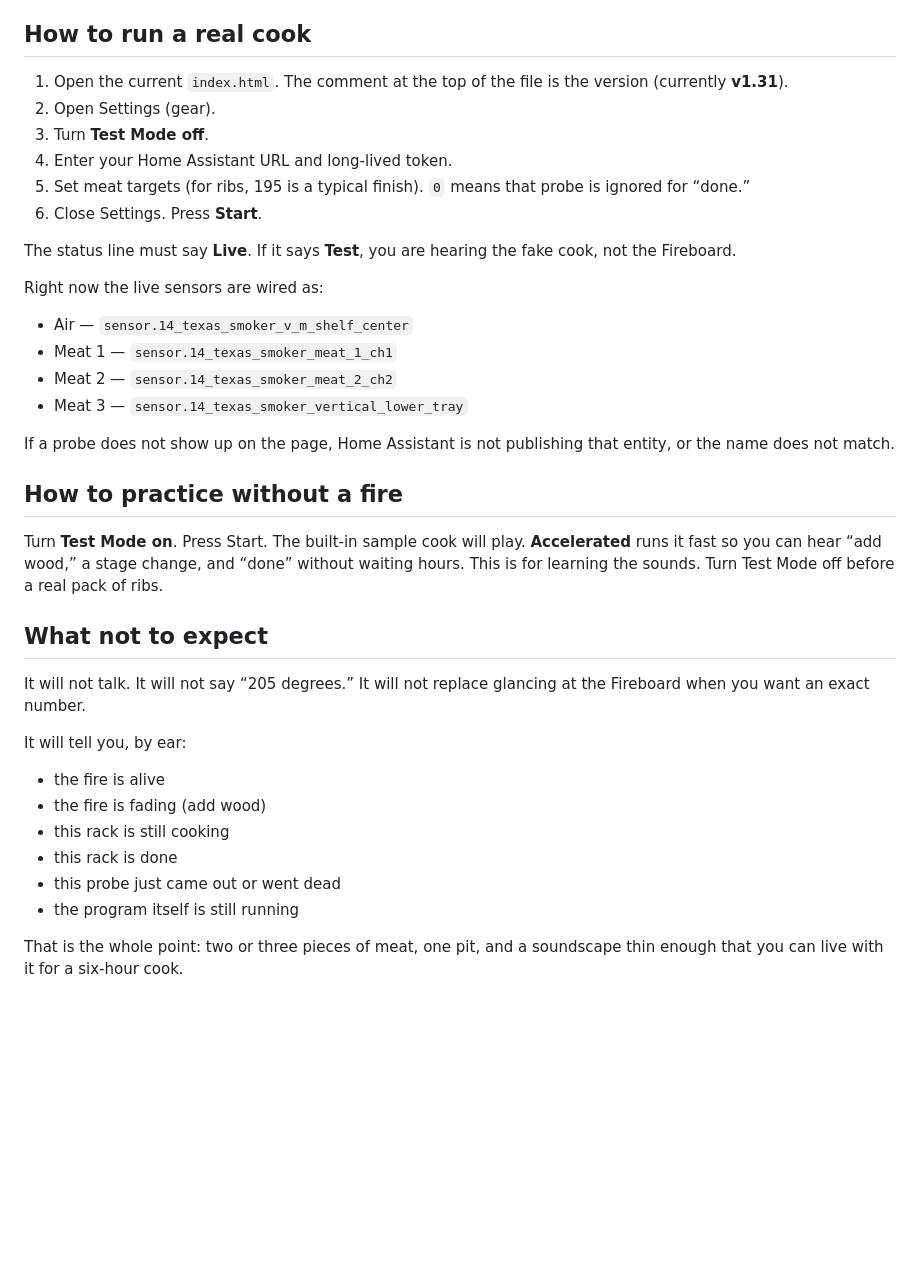
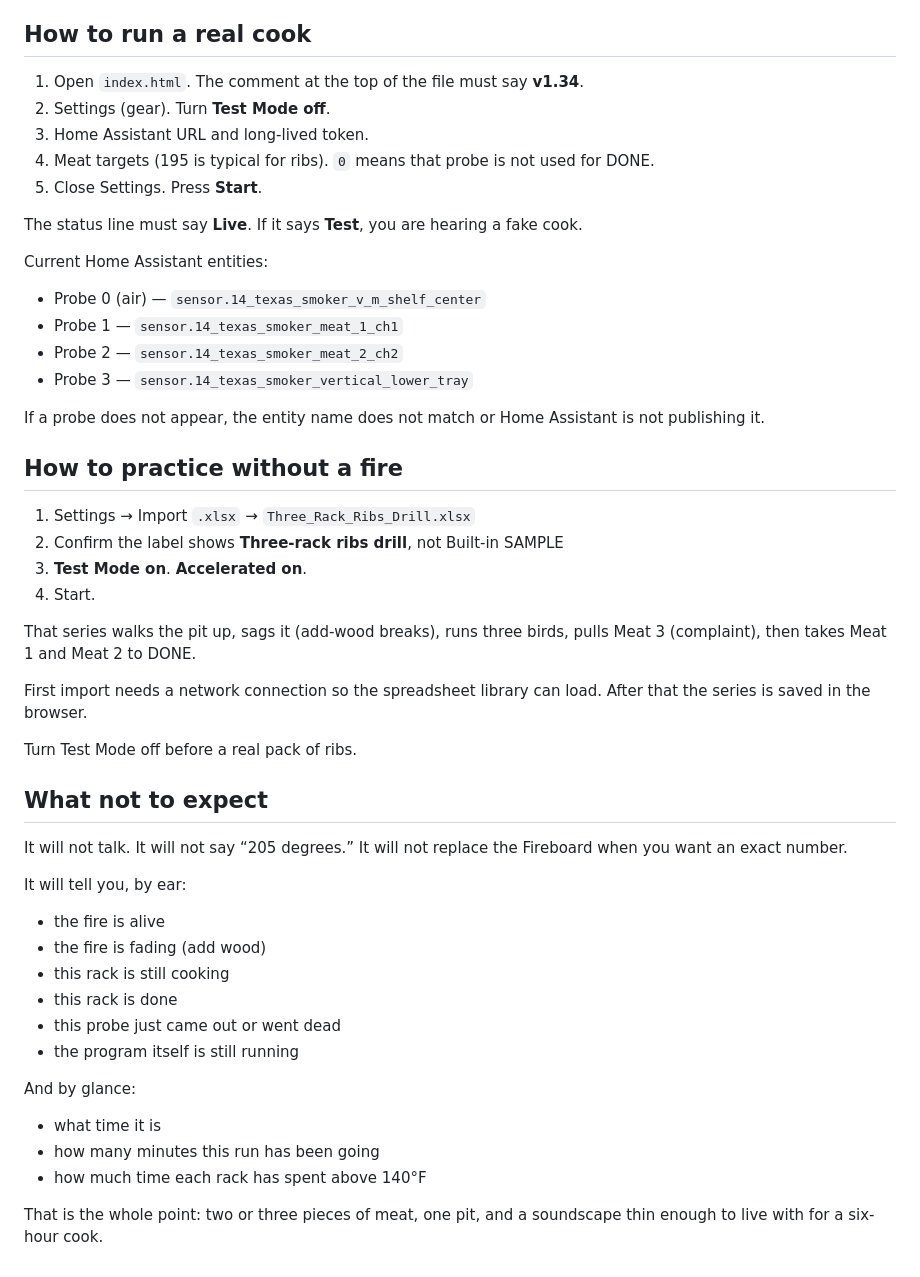
Before and after one commit to mdhaze/Audio-Forest-stuff, a Markdown page: README.md, the part around one of its changes. Drawn GitHub-style; blank space fills up the shorter version.

```diff
--- a/README.md
+++ b/README.md
@@ -37,31 +73,39 @@ About once a minute, a little group of four or five hits. That only means the pr
 
 ## How to run a real cook
 
-1. Open the current `index.html`. The comment at the top of the file is the version (currently **v1.31**).
-2. Open Settings (gear).
-3. Turn **Test Mode off**.
-4. Enter your Home Assistant URL and long-lived token.
-5. Set meat targets (for ribs, 195 is a typical finish). `0` means that probe is ignored for “done.”
-6. Close Settings. Press **Start**.
+1. Open `index.html`. The comment at the top of the file must say **v1.34**.
+2. Settings (gear). Turn **Test Mode off**.
+3. Home Assistant URL and long-lived token.
+4. Meat targets (195 is typical for ribs). `0` means that probe is not used for DONE.
+5. Close Settings. Press **Start**.
 
-The status line must say **Live**. If it says **Test**, you are hearing the fake cook, not the Fireboard.
+The status line must say **Live**. If it says **Test**, you are hearing a fake cook.
 
-Right now the live sensors are wired as:
+Current Home Assistant entities:
 
-- Air — `sensor.14_texas_smoker_v_m_shelf_center`
-- Meat 1 — `sensor.14_texas_smoker_meat_1_ch1`
-- Meat 2 — `sensor.14_texas_smoker_meat_2_ch2`
-- Meat 3 — `sensor.14_texas_smoker_vertical_lower_tray`
+- Probe 0 (air) — `sensor.14_texas_smoker_v_m_shelf_center`
+- Probe 1 — `sensor.14_texas_smoker_meat_1_ch1`
+- Probe 2 — `sensor.14_texas_smoker_meat_2_ch2`
+- Probe 3 — `sensor.14_texas_smoker_vertical_lower_tray`
 
-If a probe does not show up on the page, Home Assistant is not publishing that entity, or the name does not match.
+If a probe does not appear, the entity name does not match or Home Assistant is not publishing it.
 
 ## How to practice without a fire
 
-Turn **Test Mode on**. Press Start. The built-in sample cook will play. **Accelerated** runs it fast so you can hear “add wood,” a stage change, and “done” without waiting hours. This is for learning the sounds. Turn Test Mode off before a real pack of ribs.
+1. Settings → Import `.xlsx` → `Three_Rack_Ribs_Drill.xlsx`
+2. Confirm the label shows **Three-rack ribs drill**, not Built-in SAMPLE
+3. **Test Mode on**. **Accelerated on**.
+4. Start.
+
+That series walks the pit up, sags it (add-wood breaks), runs three birds, pulls Meat 3 (complaint), then takes Meat 1 and Meat 2 to DONE.
+
+First import needs a network connection so the spreadsheet library can load. After that the series is saved in the browser.
+
+Turn Test Mode off before a real pack of ribs.
 
 ## What not to expect
 
-It will not talk. It will not say “205 degrees.” It will not replace glancing at the Fireboard when you want an exact number.
+It will not talk. It will not say “205 degrees.” It will not replace the Fireboard when you want an exact number.
 
 It will tell you, by ear:
 
@@ -72,4 +116,10 @@ It will tell you, by ear:
 - this probe just came out or went dead
 - the program itself is still running
 
-That is the whole point: two or three pieces of meat, one pit, and a soundscape thin enough that you can live with it for a six-hour cook.
+And by glance:
+
+- what time it is
+- how many minutes this run has been going
+- how much time each rack has spent above 140°F
+
+That is the whole point: two or three pieces of meat, one pit, and a soundscape thin enough to live with for a six-hour cook.
```
Also changed, not shown: other parts of README.md (+45 -9 lines).
